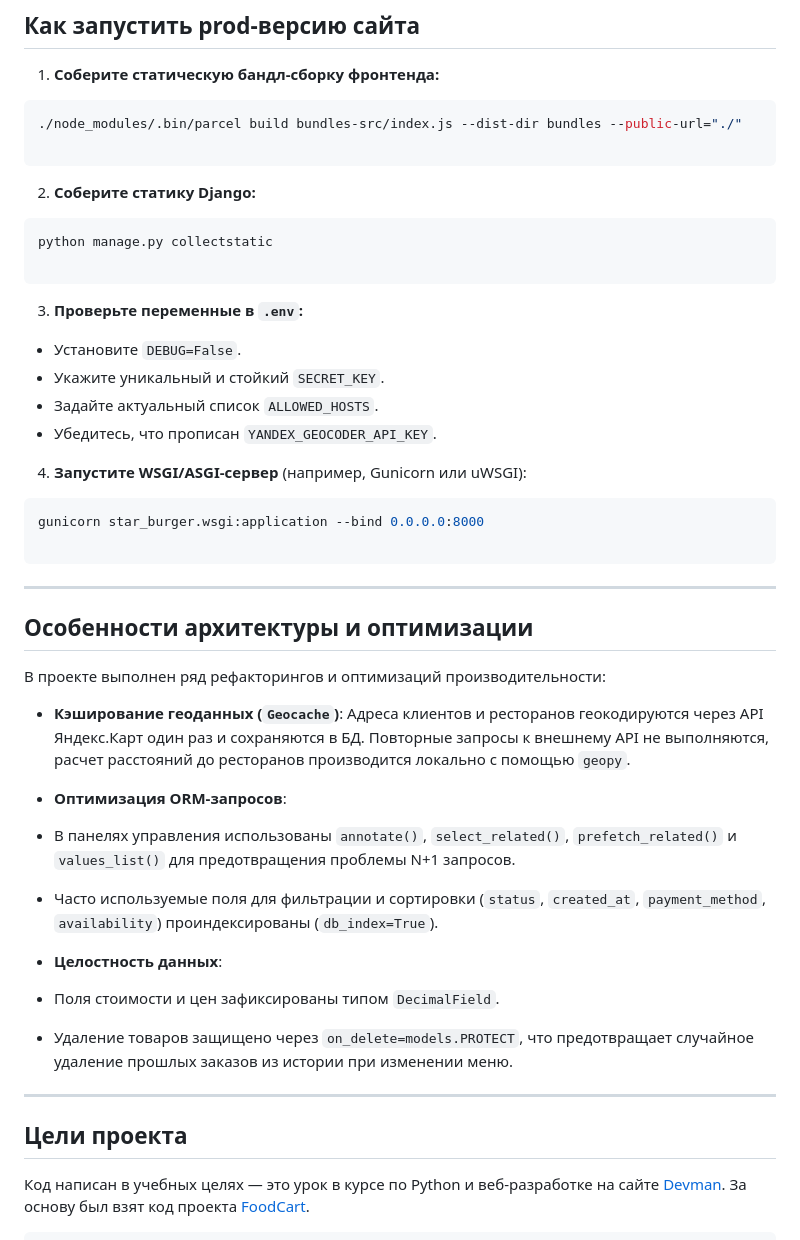
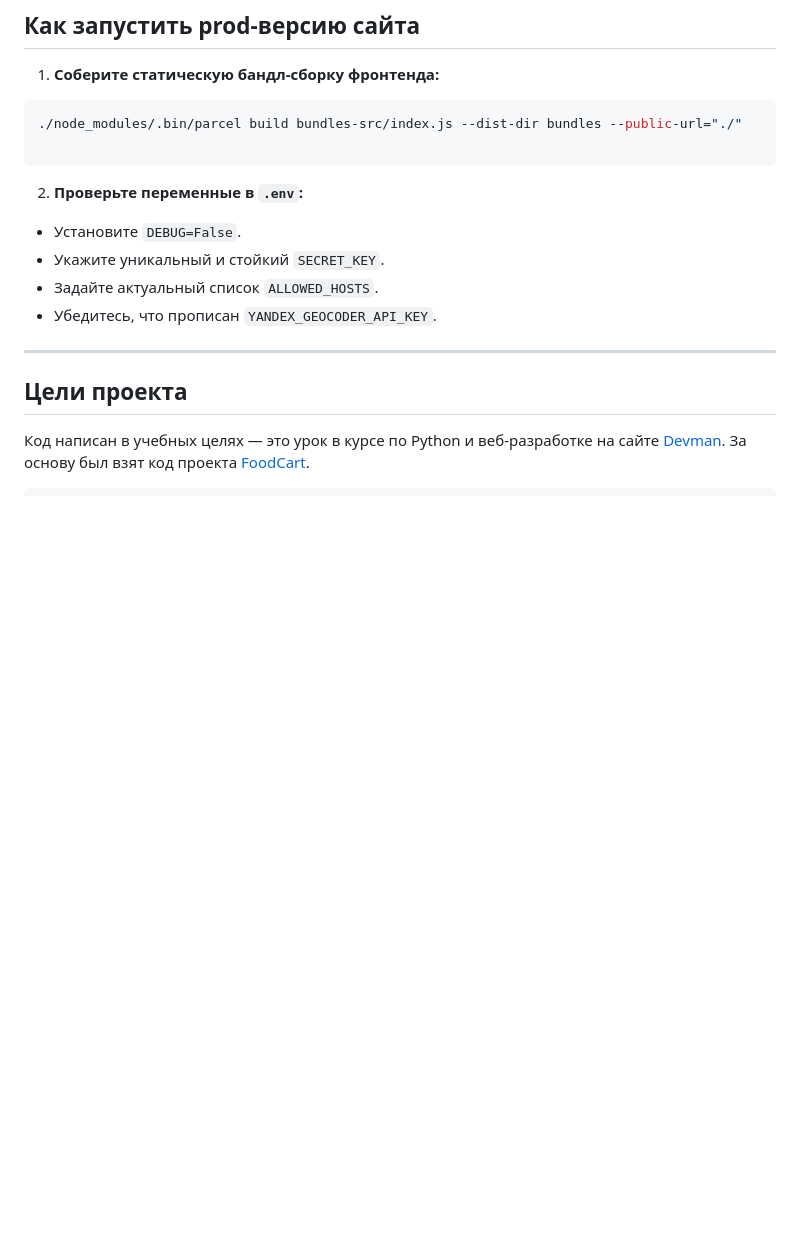
Before and after one commit to Denischerov2312/STAR_BURGET_2, a Markdown page: README.md, the part around the change. Rendered like a GitHub page; blank space fills up the shorter version.

Commit message:
Исправил readme

````diff
--- a/README.md
+++ b/README.md
@@ -136,48 +136,13 @@ npm ci --dev
 
 ```
 
-
-2. **Соберите статику Django:**
-```sh
-python manage.py collectstatic
-
-```
-
-
-3. **Проверьте переменные в `.env`:**
+2. **Проверьте переменные в `.env`:**
 * Установите `DEBUG=False`.
 * Укажите уникальный и стойкий `SECRET_KEY`.
 * Задайте актуальный список `ALLOWED_HOSTS`.
 * Убедитесь, что прописан `YANDEX_GEOCODER_API_KEY`.
-
-
-4. **Запустите WSGI/ASGI-сервер** (например, Gunicorn или uWSGI):
-```sh
-gunicorn star_burger.wsgi:application --bind 0.0.0.0:8000
-
-```
-
-
-
 ---
 
-## Особенности архитектуры и оптимизации
-
-В проекте выполнен ряд рефакторингов и оптимизаций производительности:
-
-* **Кэширование геоданных (`Geocache`)**: Адреса клиентов и ресторанов геокодируются через API Яндекс.Карт один раз и сохраняются в БД. Повторные запросы к внешнему API не выполняются, расчет расстояний до ресторанов производится локально с помощью `geopy`.
-* **Оптимизация ORM-запросов**:
-* В панелях управления использованы `annotate()`, `select_related()`, `prefetch_related()` и `values_list()` для предотвращения проблемы N+1 запросов.
-* Часто используемые поля для фильтрации и сортировки (`status`, `created_at`, `payment_method`, `availability`) проиндексированы (`db_index=True`).
-
-
-* **Целостность данных**:
-* Поля стоимости и цен зафиксированы типом `DecimalField`.
-* Удаление товаров защищено через `on_delete=models.PROTECT`, что предотвращает случайное удаление прошлых заказов из истории при изменении меню.
-
-
-
----
 
 ## Цели проекта
 
````
